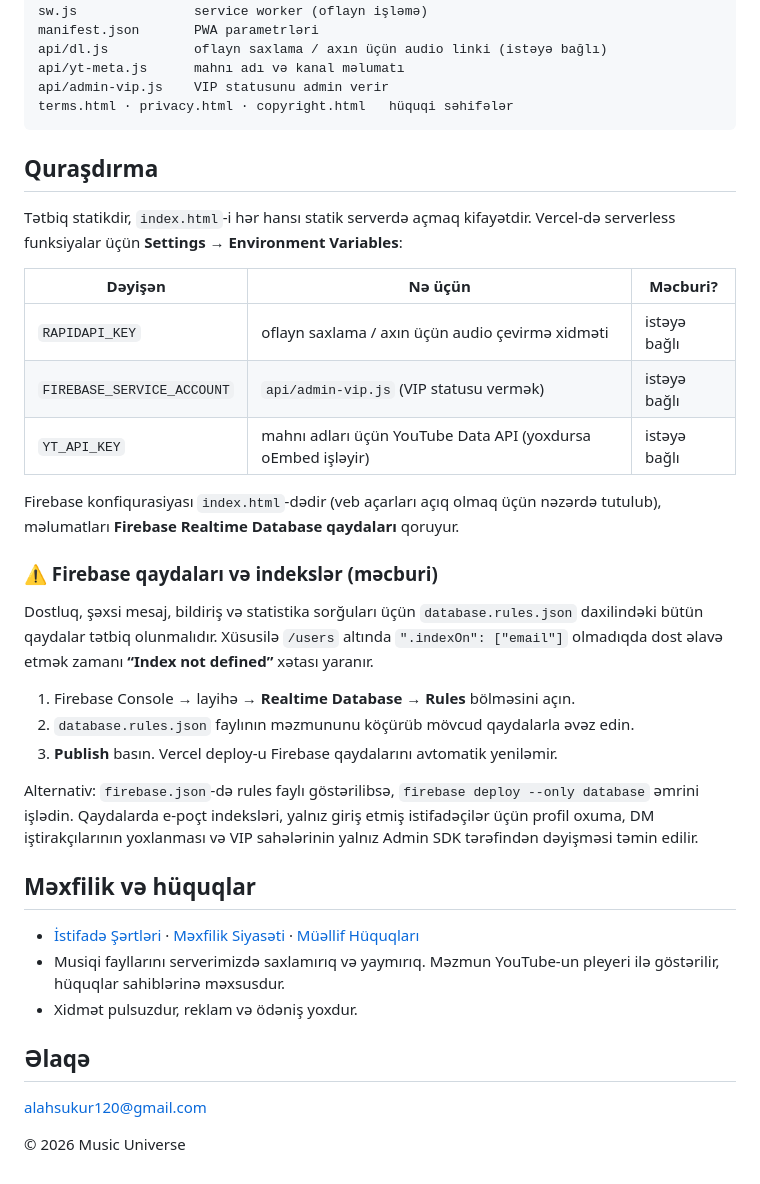
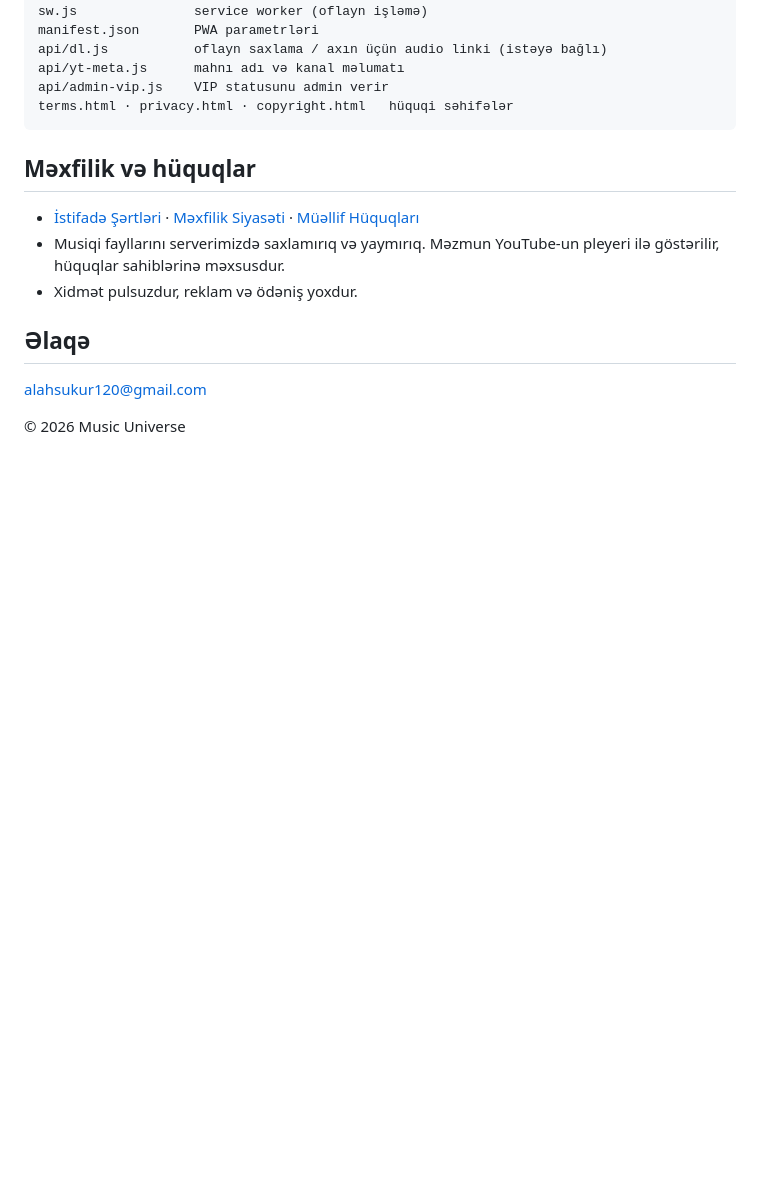
Before and after one commit to Cahs-pro/cahsmusic, a Markdown page: README.md, the part around the change. GitHub-like rendering; blank space fills up the shorter version.

Commit message:
Remove installation and Firebase setup sections
Removed installation instructions and Firebase configuration details from the README.

````diff
--- a/README.md
+++ b/README.md
@@ -50,26 +50,6 @@ api/admin-vip.js    VIP statusunu admin verir
 terms.html · privacy.html · copyright.html   hüquqi səhifələr
 ```
 
-## Quraşdırma
-Tətbiq statikdir, `index.html`-i hər hansı statik serverdə açmaq kifayətdir. Vercel-də serverless funksiyalar üçün **Settings → Environment Variables**:
-
-| Dəyişən | Nə üçün | Məcburi? |
-|---|---|---|
-| `RAPIDAPI_KEY` | oflayn saxlama / axın üçün audio çevirmə xidməti | istəyə bağlı |
-| `FIREBASE_SERVICE_ACCOUNT` | `api/admin-vip.js` (VIP statusu vermək) | istəyə bağlı |
-| `YT_API_KEY` | mahnı adları üçün YouTube Data API (yoxdursa oEmbed işləyir) | istəyə bağlı |
-
-Firebase konfiqurasiyası `index.html`-dədir (veb açarları açıq olmaq üçün nəzərdə tutulub), məlumatları **Firebase Realtime Database qaydaları** qoruyur.
-
-### ⚠️ Firebase qaydaları və indekslər (məcburi)
-
-Dostluq, şəxsi mesaj, bildiriş və statistika sorğuları üçün `database.rules.json` daxilindəki bütün qaydalar tətbiq olunmalıdır. Xüsusilə `/users` altında `".indexOn": ["email"]` olmadıqda dost əlavə etmək zamanı **“Index not defined”** xətası yaranır.
-
-1. Firebase Console → layihə → **Realtime Database → Rules** bölməsini açın.
-2. `database.rules.json` faylının məzmununu köçürüb mövcud qaydalarla əvəz edin.
-3. **Publish** basın. Vercel deploy-u Firebase qaydalarını avtomatik yeniləmir.
-
-Alternativ: `firebase.json`-də rules faylı göstərilibsə, `firebase deploy --only database` əmrini işlədin. Qaydalarda e-poçt indeksləri, yalnız giriş etmiş istifadəçilər üçün profil oxuma, DM iştirakçılarının yoxlanması və VIP sahələrinin yalnız Admin SDK tərəfindən dəyişməsi təmin edilir.
 
 ## Məxfilik və hüquqlar
 - [İstifadə Şərtləri](https://cahsmusic.vercel.app/terms) · [Məxfilik Siyasəti](https://cahsmusic.vercel.app/privacy) · [Müəllif Hüquqları](https://cahsmusic.vercel.app/copyright)
````
